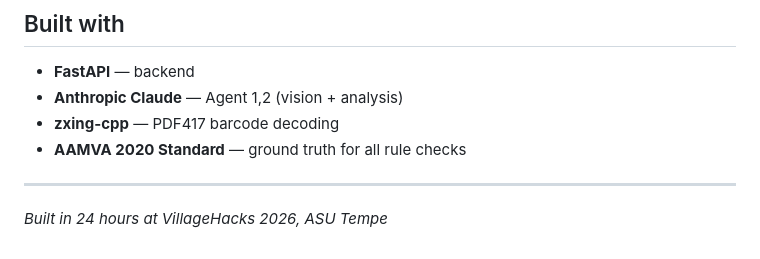
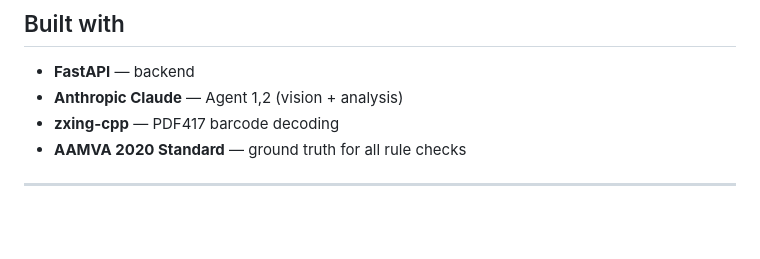
Before and after one commit to hpant5/TrustSeal, a Markdown page: README.md, the part around the change. Rendered like a GitHub page; blank space fills up the shorter version.

Commit message:
Remove hackathon build note from README
Remove time constraint note from README.

```diff
--- a/README.md
+++ b/README.md
@@ -142,5 +142,3 @@ Tested with Arizona Driver Licenses. The system:
 - **AAMVA 2020 Standard** — ground truth for all rule checks
 
 ---
-
-*Built in 24 hours at VillageHacks 2026, ASU Tempe*
```
